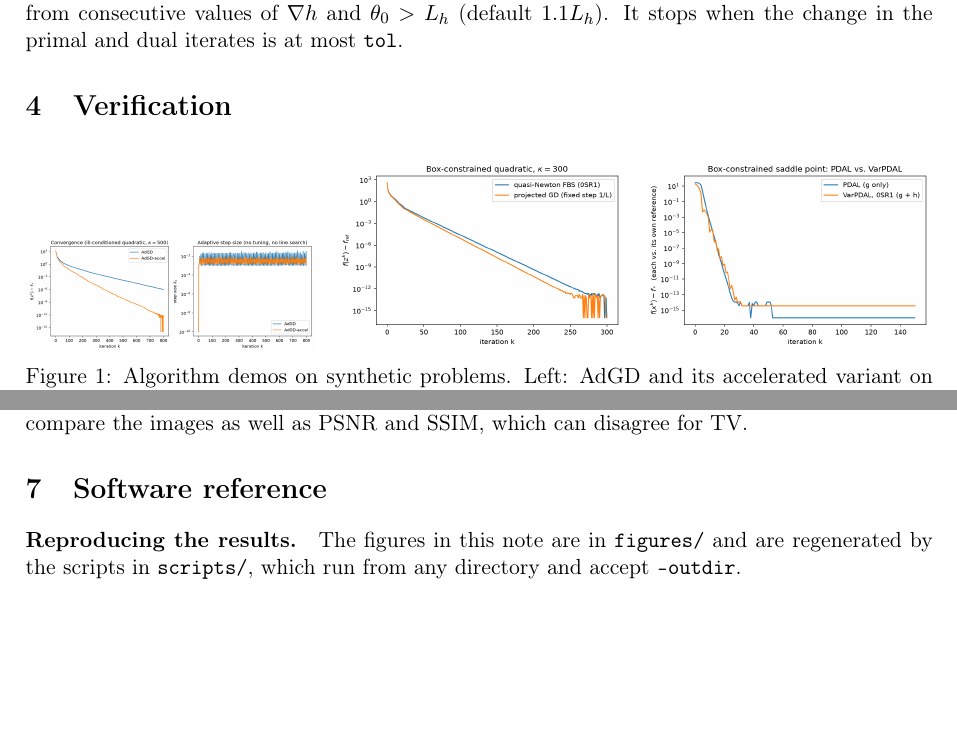
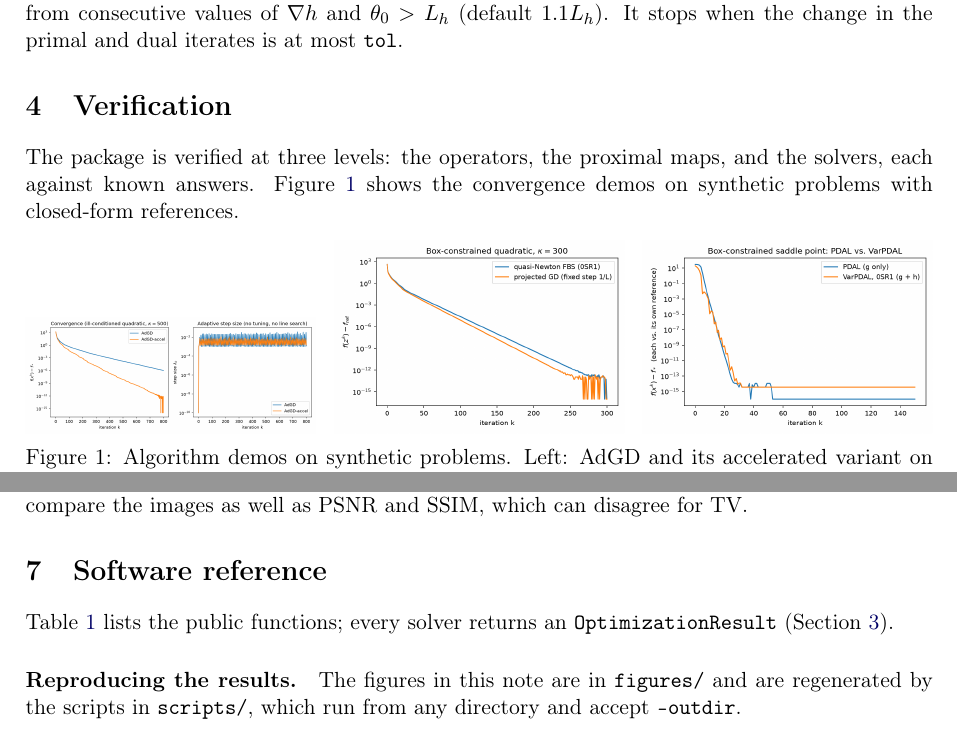
Before and after one commit to abdgafartunde/image-restoration-toolkit, a LaTeX paper (docs/imrestore-tech-note.tex): two parts of pages 4 and 6 of 7, joined at a grey line, cut so that both start at the same text, the shorter picture padded with empty space. Compiled offline with pdfLaTeX.

Commit message:
Fix float placement in the technical note
Place every figure and table after the paragraph that first mentions it
and within its own section, reference the API table from the text, and
give it a label where it lacked one. No float now appears before its
first mention or more than a page after it, and the log has no float or
overfull-box warnings.

```diff
--- a/docs/imrestore-tech-note.tex
+++ b/docs/imrestore-tech-note.tex
@@ -281,7 +281,11 @@ and dual iterates is at most \code{tol}.
 \section{Verification}
 % ================================================================== %
 
-\begin{figure}[!h]
+The package is verified at three levels: the operators, the proximal maps,
+and the solvers, each against known answers. Figure~\ref{fig:demos} shows
+the convergence demos on synthetic problems with closed-form references.
+
+\begin{figure}[!htbp]
 \centering
 \includegraphics[width=0.32\textwidth]{adaptive_gd_convergence.png}\hfill
 \includegraphics[width=0.32\textwidth]{quasi_newton_fbs_convergence.png}\hfill
@@ -408,6 +411,9 @@ can disagree for TV.
 \section{Software reference}
 % ================================================================== %
 
+Table~\ref{tab:api} lists the public functions; every solver returns an
+\code{OptimizationResult} (Section~\ref{sec:algorithms}).
+
 \begin{table}[ht]
 \centering
 \small
```
Also changed, not shown: docs/imrestore-tech-note.pdf, docs/imrestore-tech-note.tex (6 more changed lines).
